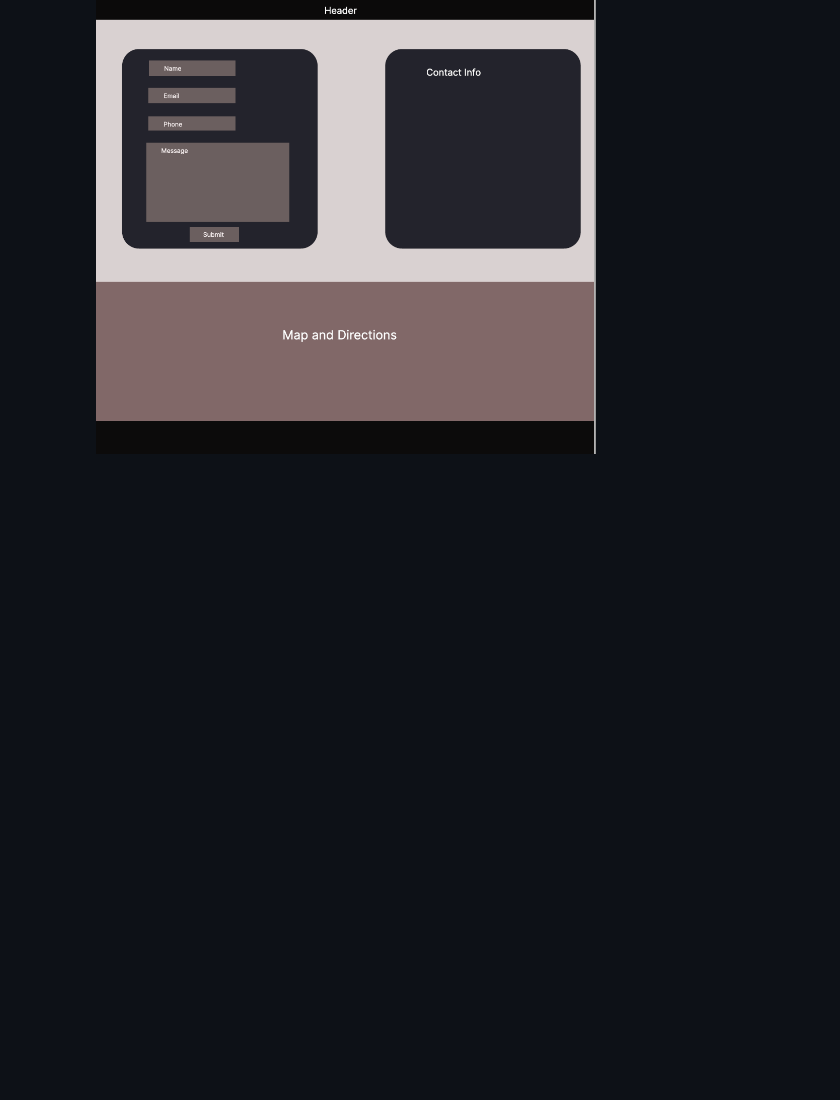
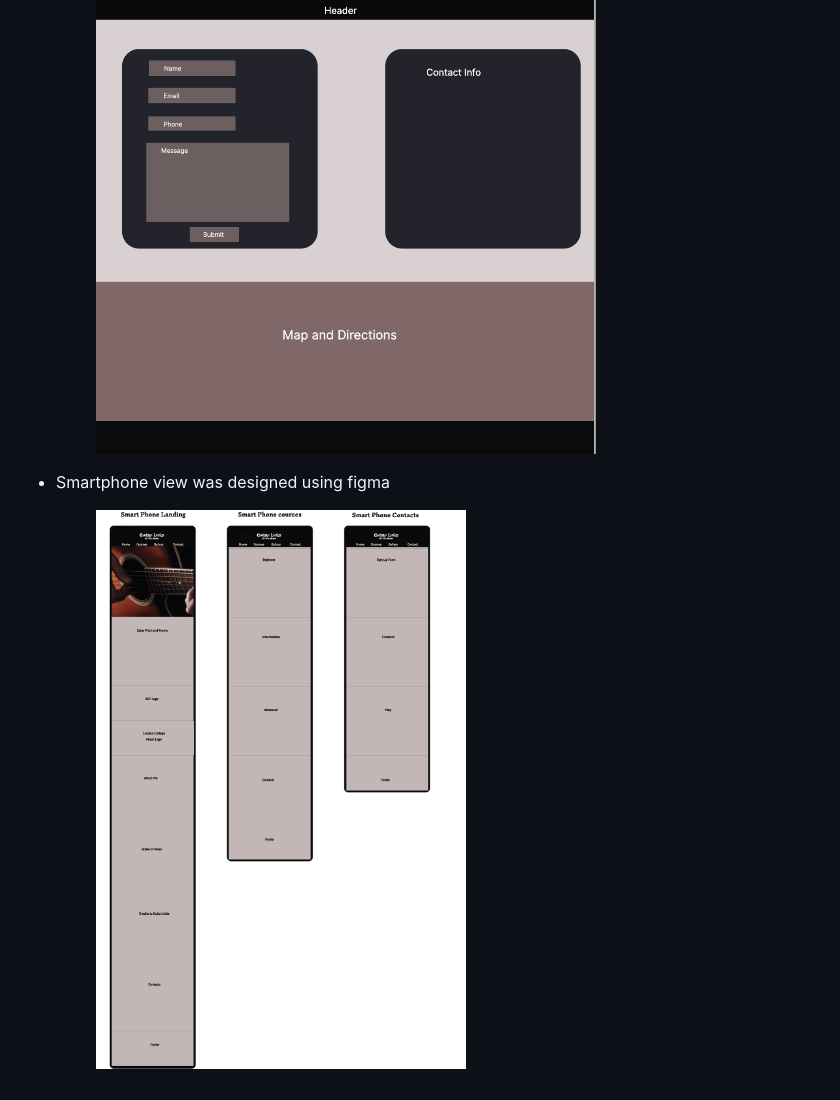
Before and after one commit to Shaga-Matula/guitar-licks, a Markdown page: README.md, the part around the change printed below. Drawn GitHub-style; pictures changed too: assets/images/figma-smart.png (added); blank space fills up the shorter version.

Commit message:
add figma smartphone image readme file

```diff
--- a/README.md
+++ b/README.md
@@ -154,3 +155,9 @@ Players are encouraged through the site to sign up at a massive 50% discount. Th
     <figure>
       <img src="assets/images/figma-contacts.png" width=500>
     </figure>
+
+  - Smartphone view was designed using figma
+
+    <figure>
+      <img src="assets/images/figma-smart.png" width=500>
+    </figure>
```
Also changed, not shown: other parts of README.md (+1 -0 lines).
